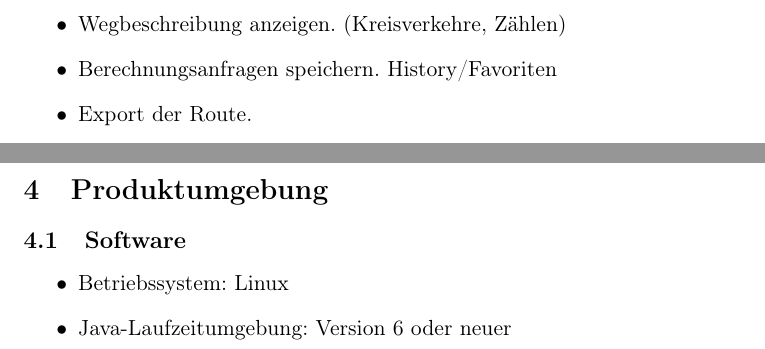
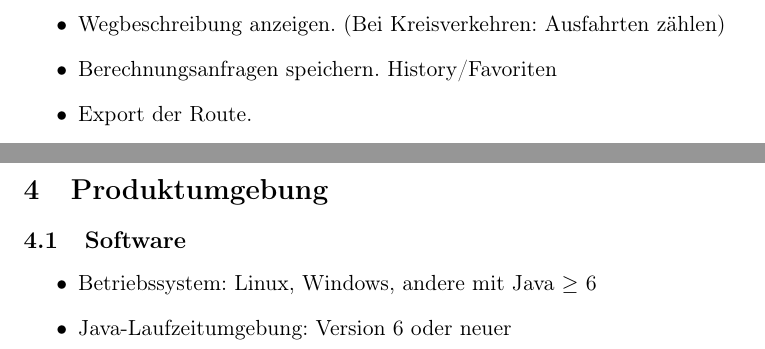
Before and after one commit to routeKIT/routeKIT, a LaTeX document (pflichtenheft/dokument.tex): two parts of page 4 of 9, joined at a grey line, cut at the place of the change. Compiled offline with pdfLaTeX.

Commit message:
Pflichtenheft: Misc small changes
* Windows-Betriebssystem hinzufügen
* kleine Umformulierungen
* doppelte Section entfernen

```diff
--- a/pflichtenheft/dokument.tex
+++ b/pflichtenheft/dokument.tex
@@ -111,7 +111,7 @@ Die Kartendaten stammen aus dem OpenStreetMap-Projekt. Aufgrund der schieren Men
 \item Umsetzen möglichst vieler Beschränkungen (Staßentyp, Abbiegebeschränkung,
 Maximalgewicht, Einbahnstraße) trotz Beschleunigung. Profile für die Vorberechnung.
 
-\item Wegbeschreibung anzeigen. (Kreisverkehre, Zählen)
+\item Wegbeschreibung anzeigen. (Bei Kreisverkehren: Ausfahrten zählen)
 \item Berechnungsanfragen speichern. History/Favoriten
 \item Export der Route.
 
@@ -155,7 +155,7 @@ Das Produkt soll Autofahrern bei der Planung einer optimalen Fahrstrecke helfen.
 \subsection{Software}
 
 \begin{itemize}
-\item Betriebssystem: Linux
+\item Betriebssystem: Linux, Windows, andere mit Java $\geq$ 6
 \item Java-Laufzeitumgebung: Version 6 oder neuer
 \end{itemize}
 
```
Also changed, not shown: pflichtenheft/dokument.tex (5 more changed lines).
